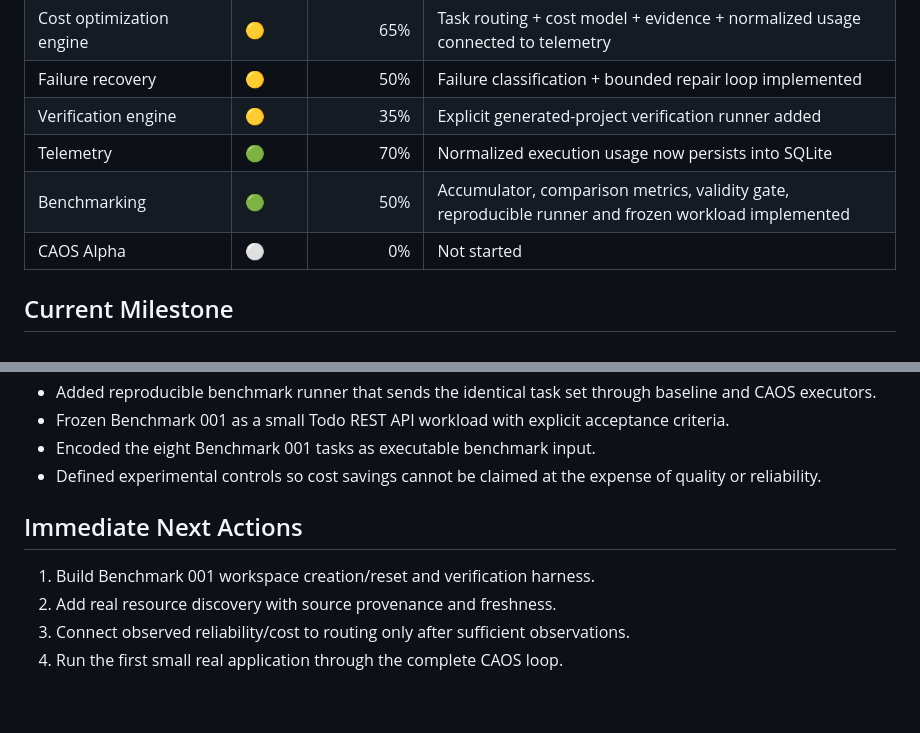
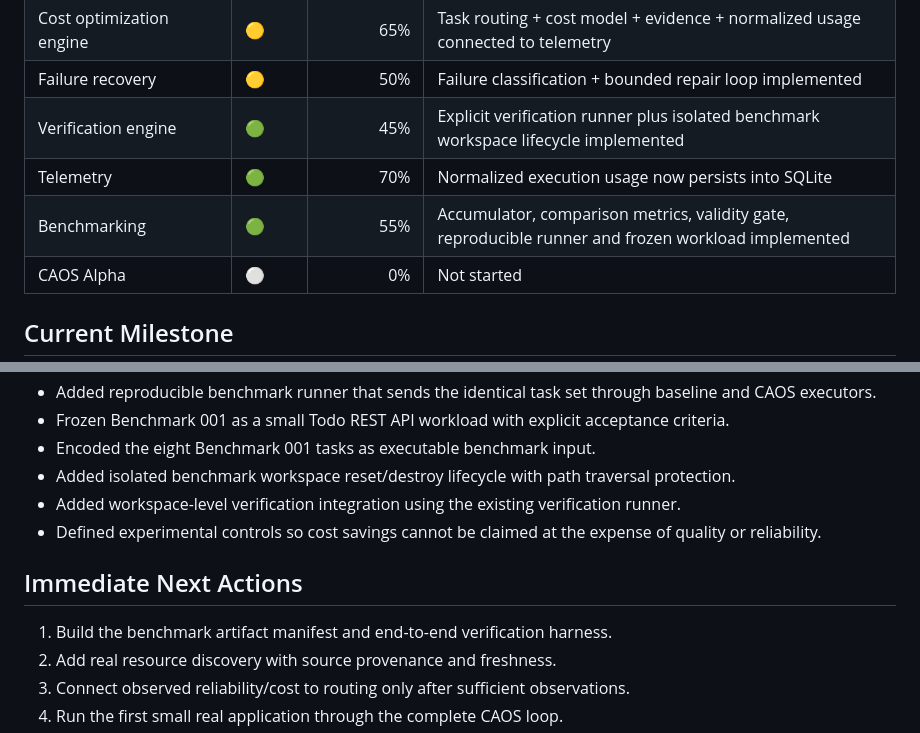
Before and after one commit to Rudhra6467/cost-aware-agent-orchestrator, a Markdown page: docs/04-PROGRESS-TRACKER.md, 2 parts joined by grey strips. Rendered like a GitHub page; blank space fills up the shorter version.

Commit message:
docs: advance benchmark workspace verification milestone

```diff
--- a/docs/04-PROGRESS-TRACKER.md
+++ b/docs/04-PROGRESS-TRACKER.md
@@ -31,9 +31,9 @@
 | Resource discovery | ⚪ | 0% | Automated discovery not started |
 | Cost optimization engine | 🟡 | 65% | Task routing + cost model + evidence + normalized usage connected to telemetry |
 | Failure recovery | 🟡 | 50% | Failure classification + bounded repair loop implemented |
-| Verification engine | 🟡 | 35% | Explicit generated-project verification runner added |
+| Verification engine | 🟢 | 45% | Explicit verification runner plus isolated benchmark workspace lifecycle implemented |
 | Telemetry | 🟢 | 70% | Normalized execution usage now persists into SQLite |
-| Benchmarking | 🟢 | 50% | Accumulator, comparison metrics, validity gate, reproducible runner and frozen workload implemented |
+| Benchmarking | 🟢 | 55% | Accumulator, comparison metrics, validity gate, reproducible runner and frozen workload implemented |
 | CAOS Alpha | ⚪ | 0% | Not started |
 
 ## Current Milestone
@@ -59,11 +59,13 @@
 - Added reproducible benchmark runner that sends the identical task set through baseline and CAOS executors.
 - Frozen Benchmark 001 as a small Todo REST API workload with explicit acceptance criteria.
 - Encoded the eight Benchmark 001 tasks as executable benchmark input.
+- Added isolated benchmark workspace reset/destroy lifecycle with path traversal protection.
+- Added workspace-level verification integration using the existing verification runner.
 - Defined experimental controls so cost savings cannot be claimed at the expense of quality or reliability.
 
 ## Immediate Next Actions
 
-1. Build Benchmark 001 workspace creation/reset and verification harness.
+1. Build the benchmark artifact manifest and end-to-end verification harness.
 2. Add real resource discovery with source provenance and freshness.
 3. Connect observed reliability/cost to routing only after sufficient observations.
 4. Run the first small real application through the complete CAOS loop.
```
